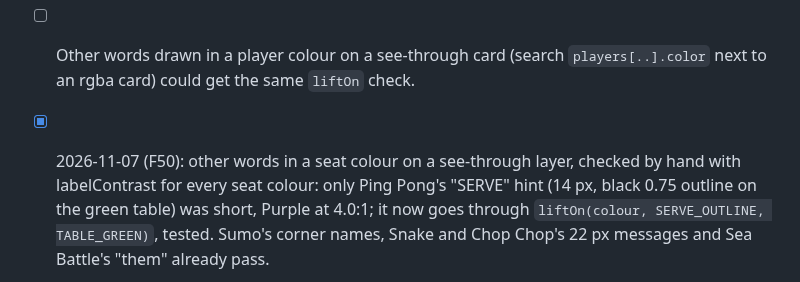
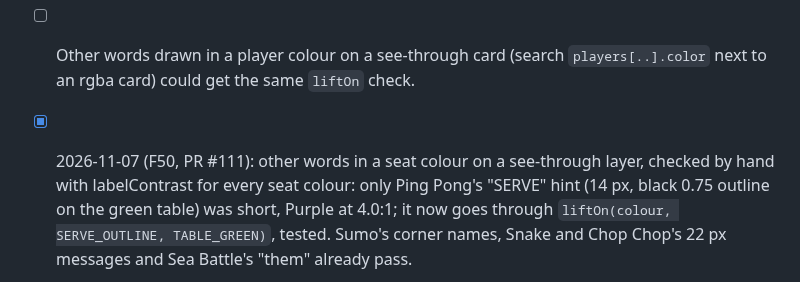
Before and after one commit to cvgardner/famiduel, a Markdown page: docs/backlog.md, the part around the change. GitHub-like rendering.

Commit message:
backlog: F50 PR number
Co-Authored-By: Claude <noreply@anthropic.com>

```diff
--- a/docs/backlog.md
+++ b/docs/backlog.md
@@ -989,7 +989,7 @@ Add new ideas at the bottom of the right section. Chris's decisions in CLAUDE.md
 - [ ] Other words drawn in a player colour on a see-through card (search `players[..].color`
       next to an rgba card) could get the same `liftOn` check.
 
-- [x] 2026-11-07 (F50): other words in a seat colour on a see-through layer, checked by hand
+- [x] 2026-11-07 (F50, PR #111): other words in a seat colour on a see-through layer, checked by hand
       with labelContrast for every seat colour: only Ping Pong's "SERVE" hint (14 px, black
       0.75 outline on the green table) was short, Purple at 4.0:1; it now goes through
       `liftOn(colour, SERVE_OUTLINE, TABLE_GREEN)`, tested. Sumo's corner names, Snake and
```
